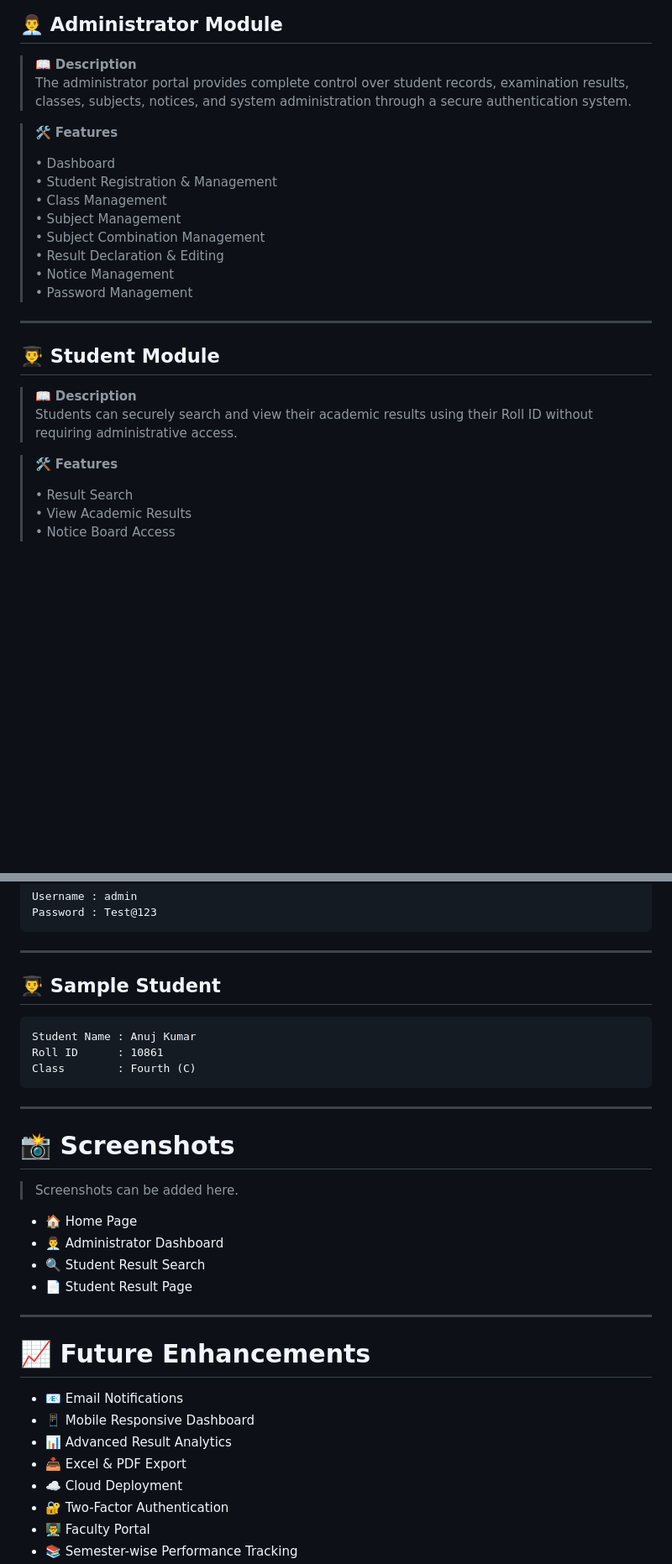
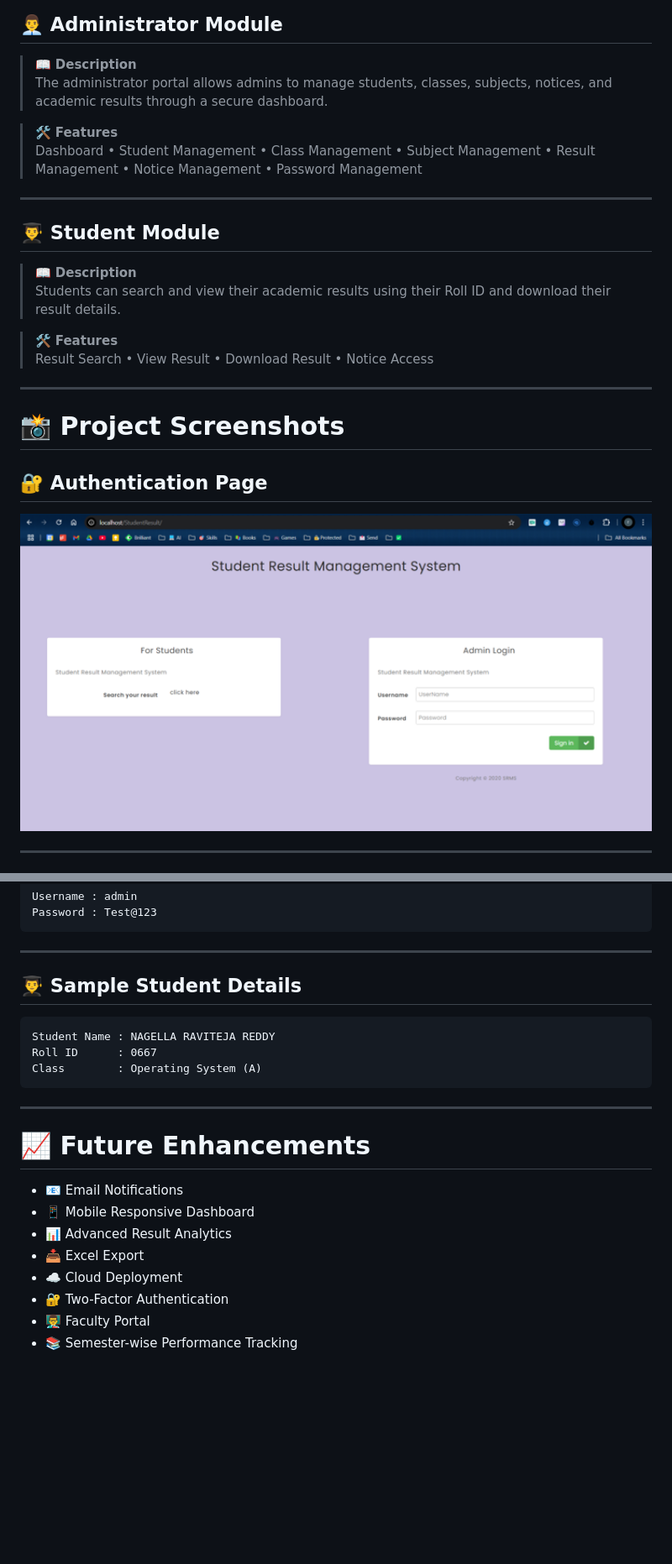
Before and after one commit to Nravitejareddy/Student-Result-Management-Portal, a Markdown page: README.md, 2 parts joined by grey strips. Shown at 84% size. Rendered like a GitHub page; blank space fills up the shorter version.

````diff
--- a/README.md
+++ b/README.md
@@ -96,28 +95,30 @@ Student-Result-Management-Portal/
 ## 👨‍💼 Administrator Module
 
 > 📖 **Description**
-> The administrator portal provides complete control over student records, examination results, classes, subjects, notices, and system administration through a secure authentication system.
+> The administrator portal allows admins to manage students, classes, subjects, notices, and academic results through a secure dashboard.
 
 > 🛠 **Features**
->
-> • Dashboard
-> • Student Registration & Management
-> • Class Management
-> • Subject Management
-> • Subject Combination Management
-> • Result Declaration & Editing
-> • Notice Management
-> • Password Management
+> Dashboard • Student Management • Class Management • Subject Management • Result Management • Notice Management • Password Management
 
 ---
 
 ## 👨‍🎓 Student Module
 
 > 📖 **Description**
-> Students can securely search and view their academic results using their Roll ID without requiring administrative access.
+> Students can search and view their academic results using their Roll ID and download their result details.
 
 > 🛠 **Features**
->
-> • Result Search
-> • View Academic Results
-> • Notice Board Access
+> Result Search • View Result • Download Result • Notice Access
+
+---
+
+# 📸 Project Screenshots
+
+## 🔐 Authentication Page
+
+<p align="center">
+  <img src="screenshots/Authentication.png" width="900">
+</p>
+
+---
+
@@ -208,24 +230,13 @@ Password : Test@123
 
 ---
 
-## 👨‍🎓 Sample Student
+## 👨‍🎓 Sample Student Details
 
 ```text
-Student Name : Anuj Kumar
-Roll ID      : 10861
-Class        : Fourth (C)
+Student Name : NAGELLA RAVITEJA REDDY
+Roll ID      : 0667
+Class        : Operating System (A)
 ```
-
----
-
-# 📸 Screenshots
-
-> Screenshots can be added here.
-
-- 🏠 Home Page
-- 👨‍💼 Administrator Dashboard
-- 🔍 Student Result Search
-- 📄 Student Result Page
 
 ---
 
@@ -234,7 +245,7 @@ Class        : Fourth (C)
 - 📧 Email Notifications
 - 📱 Mobile Responsive Dashboard
 - 📊 Advanced Result Analytics
-- 📥 Excel & PDF Export
+- 📥 Excel Export
 - ☁️ Cloud Deployment
 - 🔐 Two-Factor Authentication
 - 👨‍🏫 Faculty Portal
````
Also changed, not shown: other parts of README.md (+33 -13 lines).
